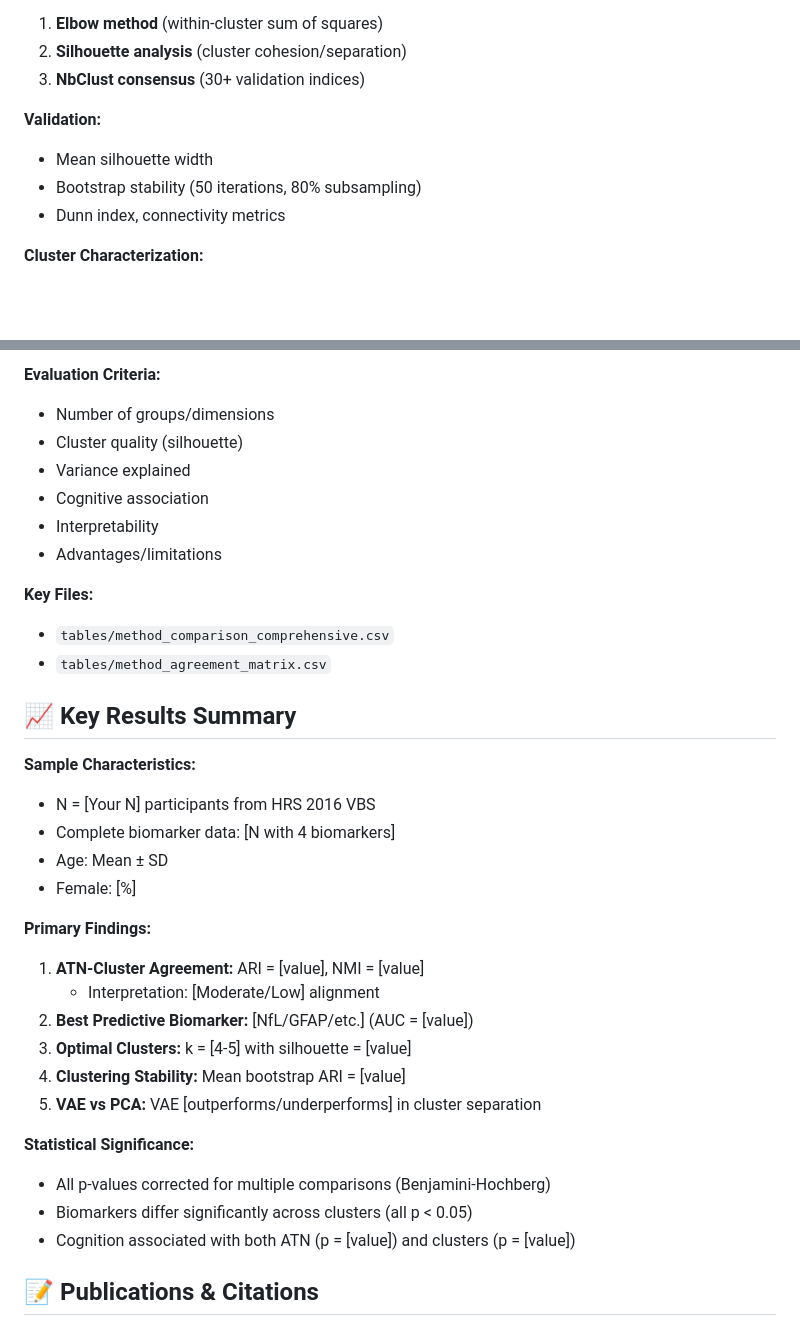
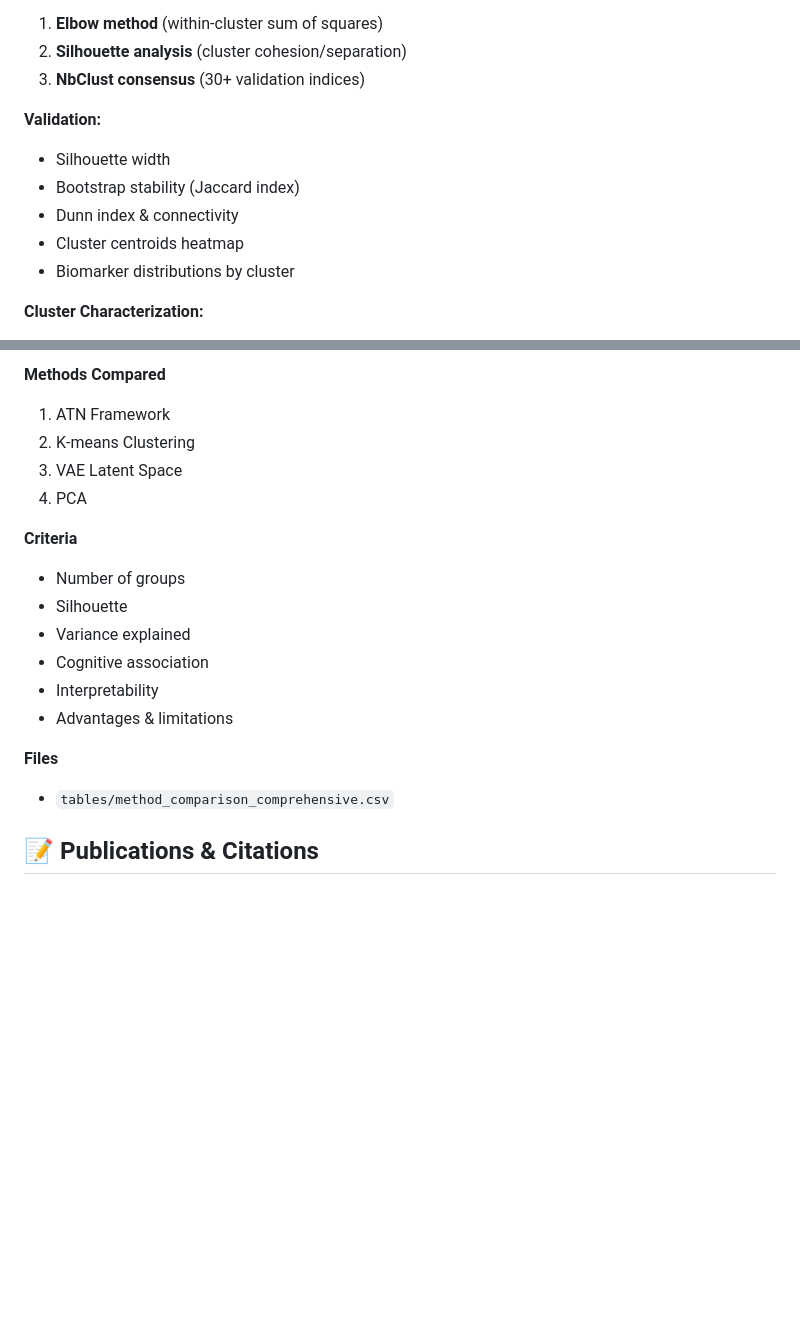
Before and after one commit to efchea1/Scalable-Plasma-Biomarker-Phenotyping-for-Alzheimer-s-Disease, a Markdown page: README.md, 2 parts joined by grey strips. Drawn GitHub-style; blank space fills up the shorter version.

```diff
--- a/README.md
+++ b/README.md
@@ -123,9 +123,11 @@ source("R_Folder/06_method_comparison.R")
 3. **NbClust consensus** (30+ validation indices)
 
 **Validation:**
-- Mean silhouette width
-- Bootstrap stability (50 iterations, 80% subsampling)
-- Dunn index, connectivity metrics
+- Silhouette width
+- Bootstrap stability (Jaccard index)
+- Dunn index & connectivity
+- Cluster centroids heatmap
+- Biomarker distributions by cluster
 
 **Cluster Characterization:**
 - Demographics, biomarker profiles, cognitive status
@@ -207,36 +235,20 @@ Total Loss = Reconstruction Loss (MSE) + KL Divergence
 
-**Evaluation Criteria:**
-- Number of groups/dimensions
-- Cluster quality (silhouette)
-- Variance explained
-- Cognitive association
-- Interpretability
-- Advantages/limitations
+**Methods Compared**
+1. ATN Framework
+2. K‑means Clustering
+3. VAE Latent Space
+4. PCA
 
-**Key Files:**
+**Criteria**
+* Number of groups
+* Silhouette
+* Variance explained
+* Cognitive association
+* Interpretability
+* Advantages & limitations
+
+**Files**
 - `tables/method_comparison_comprehensive.csv`
-- `tables/method_agreement_matrix.csv`
-
-## 📈 Key Results Summary
-
-**Sample Characteristics:**
-- N = [Your N] participants from HRS 2016 VBS
-- Complete biomarker data: [N with 4 biomarkers]
-- Age: Mean ± SD
-- Female: [%]
-
-**Primary Findings:**
-1. **ATN-Cluster Agreement:** ARI = [value], NMI = [value]
-   - Interpretation: [Moderate/Low] alignment
-2. **Best Predictive Biomarker:** [NfL/GFAP/etc.] (AUC = [value])
-3. **Optimal Clusters:** k = [4-5] with silhouette = [value]
-4. **Clustering Stability:** Mean bootstrap ARI = [value]
-5. **VAE vs PCA:** VAE [outperforms/underperforms] in cluster separation
-
-**Statistical Significance:**
-- All p-values corrected for multiple comparisons (Benjamini-Hochberg)
-- Biomarkers differ significantly across clusters (all p < 0.05)
-- Cognition associated with both ATN (p = [value]) and clusters (p = [value])
 
 ## 📝 Publications & Citations
 
```
Also changed, not shown: other parts of README.md (+66 -44 lines).
